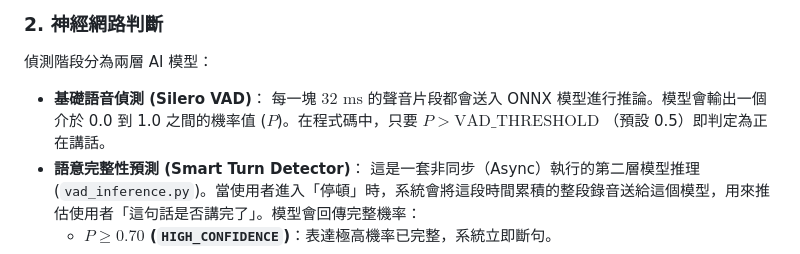
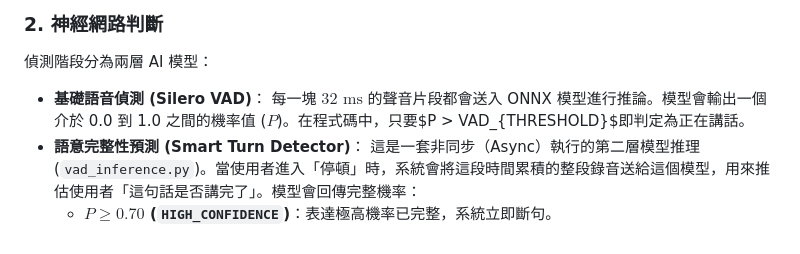
Before and after one commit to YENpsychopomp/fullduplex2V2, a Markdown page: VAD運作原理及參數調整.md, the part around the change. Drawn GitHub-style.

Commit message:
更新markdown

```diff
--- a/VAD運作原理及參數調整.md
+++ b/VAD運作原理及參數調整.md
@@ -13,7 +13,7 @@ VAD的運作可以拆解為以下三個層次：
 ### 2. 神經網路判斷
 偵測階段分為兩層 AI 模型：
 - **基礎語音偵測 (Silero VAD)**：
-  每一塊 $32\text{ ms}$ 的聲音片段都會送入 ONNX 模型進行推論。模型會輸出一個介於 0.0 到 1.0 之間的機率值 ($P$)。在程式碼中，只要 **$P > \text{VAD\_THRESHOLD}$** （預設 0.5）即判定為正在講話。
+  每一塊 $32\text{ ms}$ 的聲音片段都會送入 ONNX 模型進行推論。模型會輸出一個介於 0.0 到 1.0 之間的機率值 ($P$)。在程式碼中，只要$P > VAD_{THRESHOLD}$即判定為正在講話。
 - **語意完整性預測 (Smart Turn Detector)**：
   這是一套非同步（Async）執行的第二層模型推理 (`vad_inference.py`)。當使用者進入「停頓」時，系統會將這段時間累積的整段錄音送給這個模型，用來推估使用者「這句話是否講完了」。模型會回傳完整機率：
   - **$P \ge 0.70$ (`HIGH_CONFIDENCE`)**：表達極高機率已完整，系統立即斷句。
```
